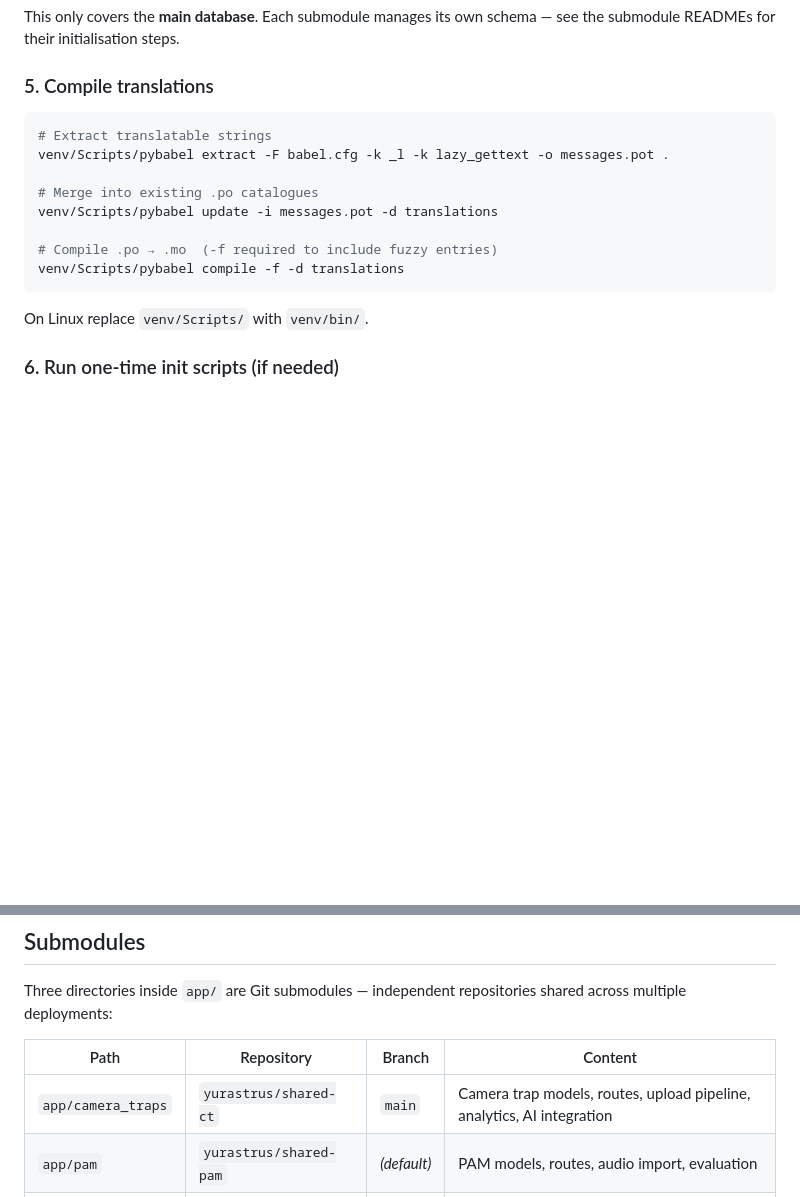
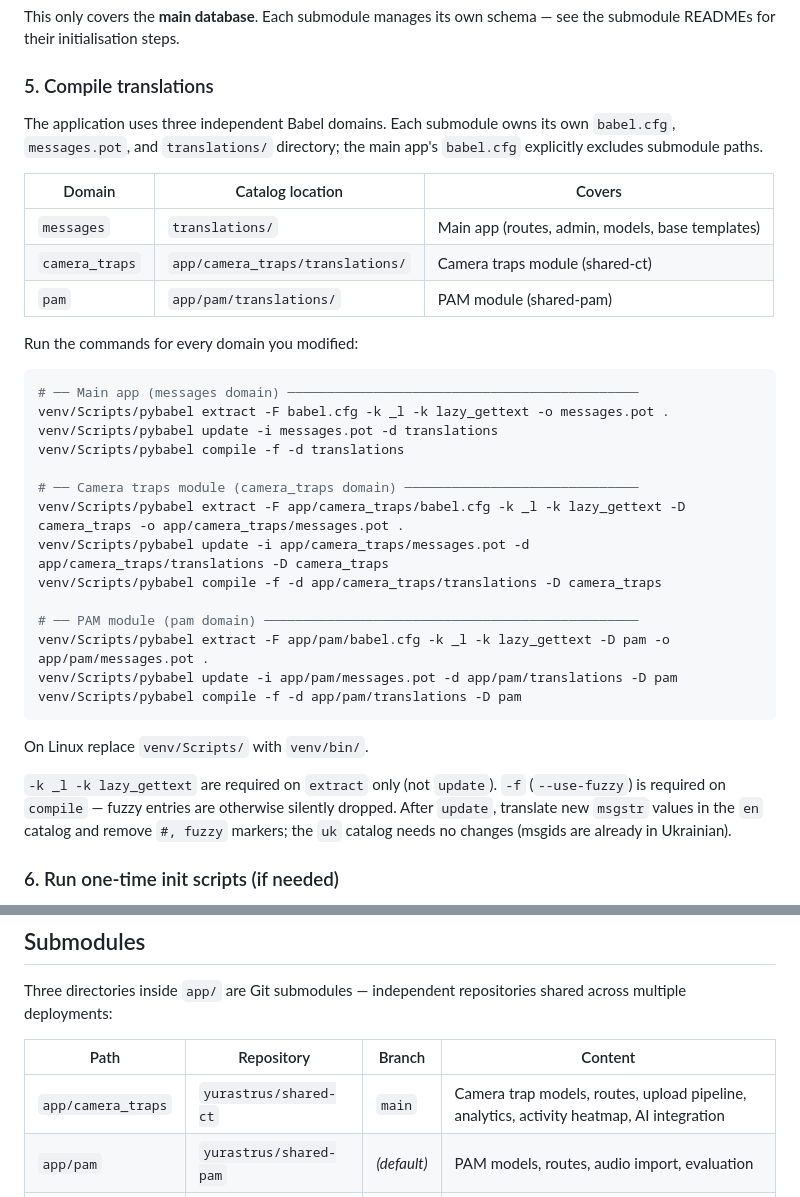
Before and after one commit to yurastrus/biomon, a Markdown page: README.md, 2 parts joined by grey strips. Rendered like a GitHub page; blank space fills up the shorter version.

Commit message:
docs(biomon): update READMEs for per-submodule i18n, CT heatmap, colour-invert
- Main README: replace translation step with three-domain workflow
  (messages / camera_traps / pam); note submodule babel.cfg exclusions
- Main README: add activity heatmap to shared-ct submodule description
- Bump shared-ct pointer (README: i18n section, heatmap routes, colour-invert note)
- Bump shared-pam pointer (README: Translations / i18n section)

Co-Authored-By: Claude Sonnet 4.6 <noreply@anthropic.com>

````diff
--- a/README.md
+++ b/README.md
@@ -180,18 +180,36 @@ This only covers the **main database**. Each submodule manages its own schema
 
 ### 5. Compile translations
 
+The application uses three independent Babel domains. Each submodule owns its own `babel.cfg`, `messages.pot`, and `translations/` directory; the main app's `babel.cfg` explicitly excludes submodule paths.
+
+| Domain | Catalog location | Covers |
+|---|---|---|
+| `messages` | `translations/` | Main app (routes, admin, models, base templates) |
+| `camera_traps` | `app/camera_traps/translations/` | Camera traps module (shared-ct) |
+| `pam` | `app/pam/translations/` | PAM module (shared-pam) |
+
+Run the commands for every domain you modified:
+
 ```bash
-# Extract translatable strings
+# ── Main app (messages domain) ─────────────────────────────────────────────
 venv/Scripts/pybabel extract -F babel.cfg -k _l -k lazy_gettext -o messages.pot .
+venv/Scripts/pybabel update -i messages.pot -d translations
+venv/Scripts/pybabel compile -f -d translations
 
-# Merge into existing .po catalogues
-venv/Scripts/pybabel update -i messages.pot -d translations
+# ── Camera traps module (camera_traps domain) ──────────────────────────────
+venv/Scripts/pybabel extract -F app/camera_traps/babel.cfg -k _l -k lazy_gettext -D camera_traps -o app/camera_traps/messages.pot .
+venv/Scripts/pybabel update -i app/camera_traps/messages.pot -d app/camera_traps/translations -D camera_traps
+venv/Scripts/pybabel compile -f -d app/camera_traps/translations -D camera_traps
 
-# Compile .po → .mo  (-f required to include fuzzy entries)
-venv/Scripts/pybabel compile -f -d translations
+# ── PAM module (pam domain) ────────────────────────────────────────────────
+venv/Scripts/pybabel extract -F app/pam/babel.cfg -k _l -k lazy_gettext -D pam -o app/pam/messages.pot .
+venv/Scripts/pybabel update -i app/pam/messages.pot -d app/pam/translations -D pam
+venv/Scripts/pybabel compile -f -d app/pam/translations -D pam
 ```
 
 On Linux replace `venv/Scripts/` with `venv/bin/`.
+
+`-k _l -k lazy_gettext` are required on `extract` only (not `update`). `-f` (`--use-fuzzy`) is required on `compile` — fuzzy entries are otherwise silently dropped. After `update`, translate new `msgstr` values in the `en` catalog and remove `#, fuzzy` markers; the `uk` catalog needs no changes (msgids are already in Ukrainian).
 
 ### 6. Run one-time init scripts (if needed)
 
@@ -299,7 +317,7 @@ Three directories inside `app/` are Git submodules — independent repositories
 
 | Path | Repository | Branch | Content |
 |---|---|---|---|
-| `app/camera_traps` | `yurastrus/shared-ct` | `main` | Camera trap models, routes, upload pipeline, analytics, AI integration |
+| `app/camera_traps` | `yurastrus/shared-ct` | `main` | Camera trap models, routes, upload pipeline, analytics, activity heatmap, AI integration |
 | `app/pam` | `yurastrus/shared-pam` | *(default)* | PAM models, routes, audio import, evaluation |
 | `app/sdm` | `yurastrus/shared-sdm` | *(default)* | SDM routes, occupancy modelling, GEE integration |
 
````
